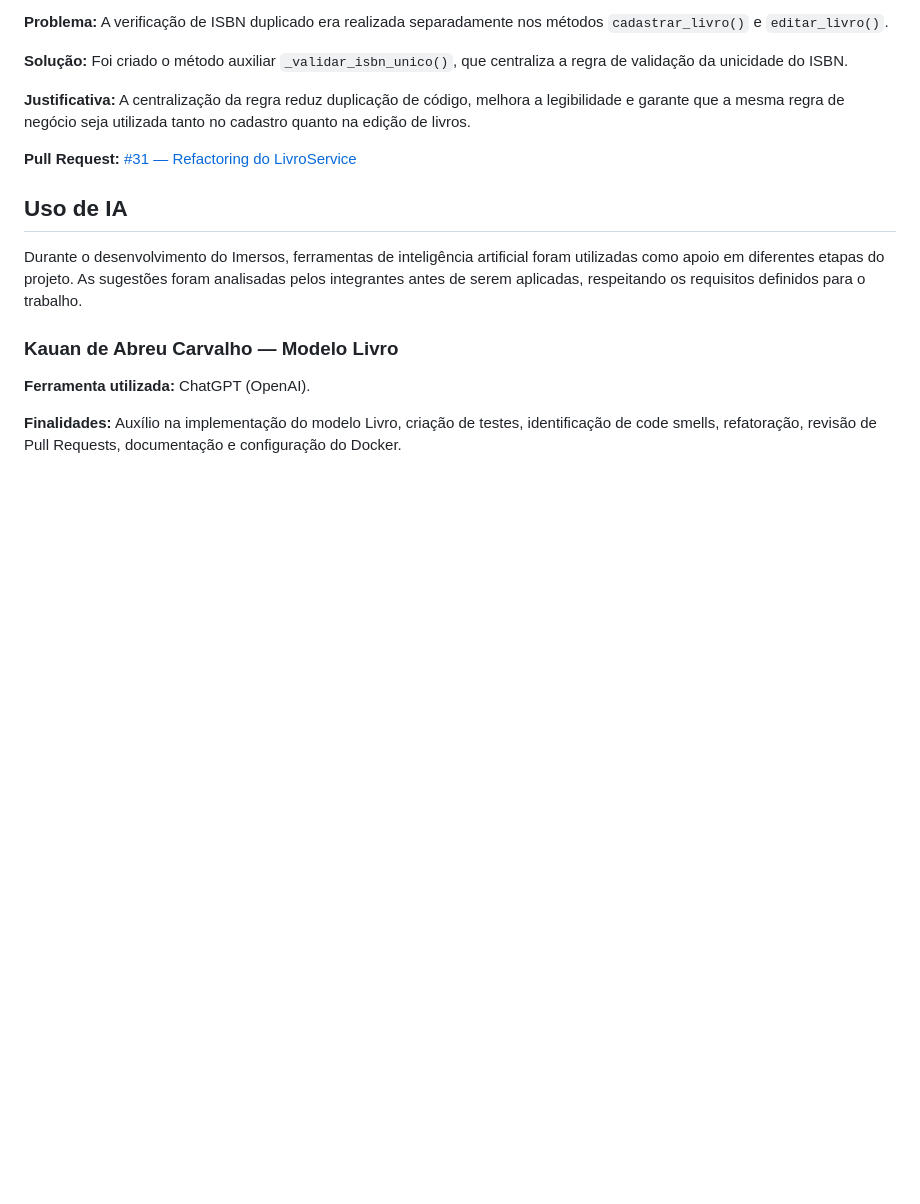
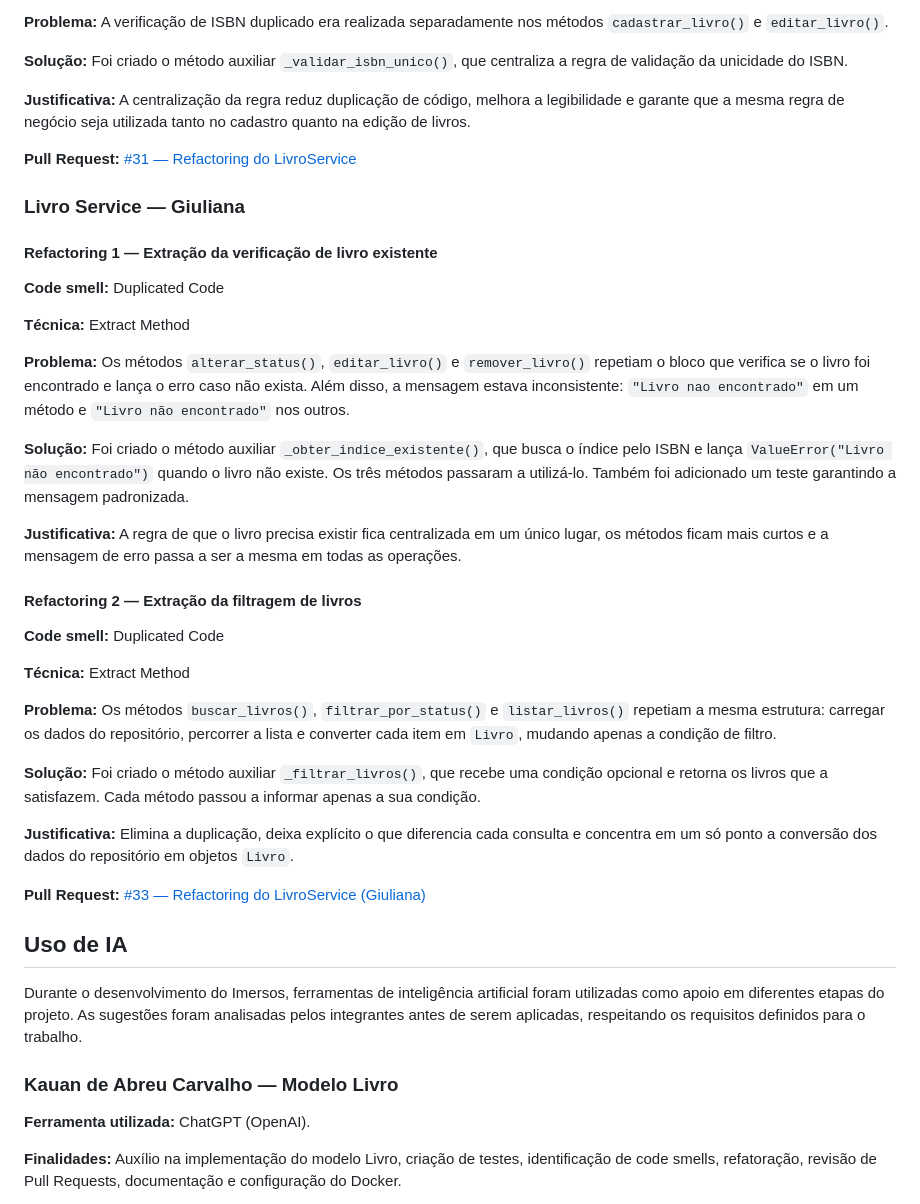
Before and after one commit to C14-Inatel-2026-2/Imersos, a Markdown page: README.md, the part around the change. Drawn GitHub-style; blank space fills up the shorter version.

Commit message:
docs: documenta refactorings do LivroService

```diff
--- a/README.md
+++ b/README.md
@@ -255,6 +255,34 @@ O projeto é organizado com **Scrum** no **Jira**, com o backlog dividido em ép
 
 **Pull Request:** [#31 — Refactoring do LivroService](https://github.com/C14-Inatel-2026-2/Imersos/pull/31)
 
+### Livro Service — Giuliana
+
+#### Refactoring 1 — Extração da verificação de livro existente
+
+**Code smell:** Duplicated Code
+
+**Técnica:** Extract Method
+
+**Problema:** Os métodos `alterar_status()`, `editar_livro()` e `remover_livro()` repetiam o bloco que verifica se o livro foi encontrado e lança o erro caso não exista. Além disso, a mensagem estava inconsistente: `"Livro nao encontrado"` em um método e `"Livro não encontrado"` nos outros.
+
+**Solução:** Foi criado o método auxiliar `_obter_indice_existente()`, que busca o índice pelo ISBN e lança `ValueError("Livro não encontrado")` quando o livro não existe. Os três métodos passaram a utilizá-lo. Também foi adicionado um teste garantindo a mensagem padronizada.
+
+**Justificativa:** A regra de que o livro precisa existir fica centralizada em um único lugar, os métodos ficam mais curtos e a mensagem de erro passa a ser a mesma em todas as operações.
+
+#### Refactoring 2 — Extração da filtragem de livros
+
+**Code smell:** Duplicated Code
+
+**Técnica:** Extract Method
+
+**Problema:** Os métodos `buscar_livros()`, `filtrar_por_status()` e `listar_livros()` repetiam a mesma estrutura: carregar os dados do repositório, percorrer a lista e converter cada item em `Livro`, mudando apenas a condição de filtro.
+
+**Solução:** Foi criado o método auxiliar `_filtrar_livros()`, que recebe uma condição opcional e retorna os livros que a satisfazem. Cada método passou a informar apenas a sua condição.
+
+**Justificativa:** Elimina a duplicação, deixa explícito o que diferencia cada consulta e concentra em um só ponto a conversão dos dados do repositório em objetos `Livro`.
+
+**Pull Request:** [#33 — Refactoring do LivroService (Giuliana)](https://github.com/C14-Inatel-2026-2/Imersos/pull/33)
+
 ## Uso de IA
 
 Durante o desenvolvimento do Imersos, ferramentas de inteligência artificial foram utilizadas como apoio em diferentes etapas do projeto. As sugestões foram analisadas pelos integrantes antes de serem aplicadas, respeitando os requisitos definidos para o trabalho.
```
